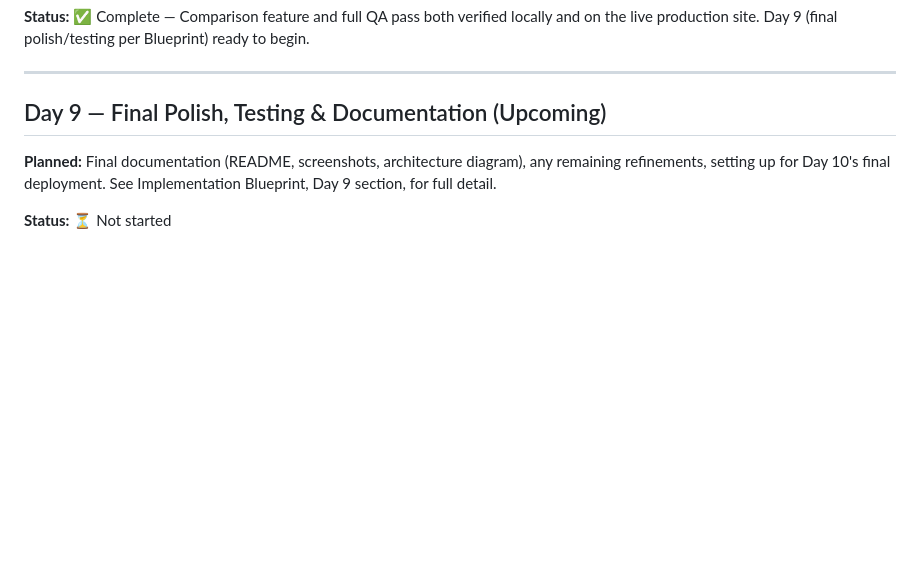
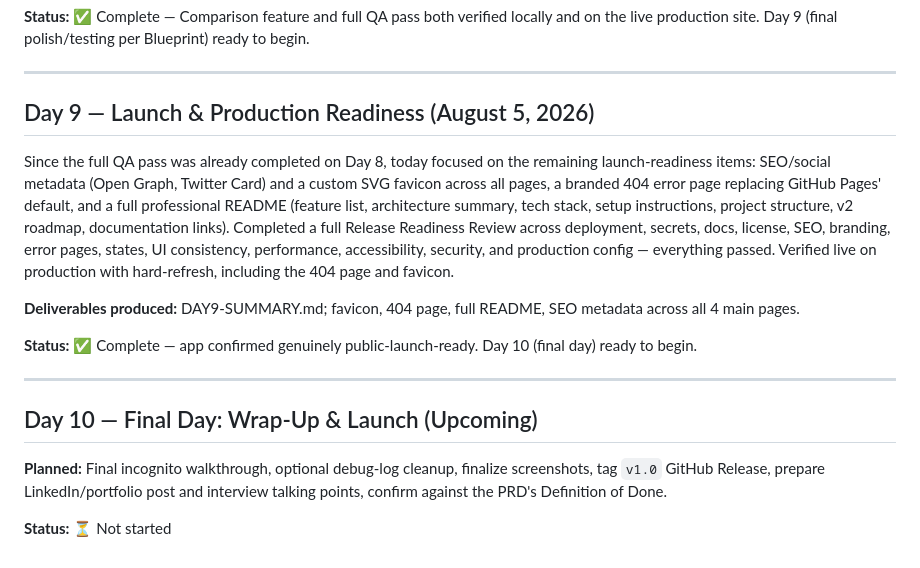
Before and after one commit to ananyasingla529-bit/CareerIQ, a Markdown page: PROGRESS.md, the part around the change. GitHub-like rendering; blank space fills up the shorter version.

Commit message:
Day 9: add Day 9 summary and progress log

```diff
--- a/PROGRESS.md
+++ b/PROGRESS.md
@@ -115,7 +115,16 @@ Ran a full production-readiness QA pass as a senior QA/security/performance revi
 
 ---
 
-## Day 9 — Final Polish, Testing & Documentation (Upcoming)
-**Planned:** Final documentation (README, screenshots, architecture diagram), any remaining refinements, setting up for Day 10's final deployment. See Implementation Blueprint, Day 9 section, for full detail.
+## Day 9 — Launch & Production Readiness (August 5, 2026)
+Since the full QA pass was already completed on Day 8, today focused on the remaining launch-readiness items: SEO/social metadata (Open Graph, Twitter Card) and a custom SVG favicon across all pages, a branded 404 error page replacing GitHub Pages' default, and a full professional README (feature list, architecture summary, tech stack, setup instructions, project structure, v2 roadmap, documentation links). Completed a full Release Readiness Review across deployment, secrets, docs, license, SEO, branding, error pages, states, UI consistency, performance, accessibility, security, and production config — everything passed. Verified live on production with hard-refresh, including the 404 page and favicon.
+
+**Deliverables produced:** DAY9-SUMMARY.md; favicon, 404 page, full README, SEO metadata across all 4 main pages.
+
+**Status:** ✅ Complete — app confirmed genuinely public-launch-ready. Day 10 (final day) ready to begin.
+
+---
+
+## Day 10 — Final Day: Wrap-Up & Launch (Upcoming)
+**Planned:** Final incognito walkthrough, optional debug-log cleanup, finalize screenshots, tag `v1.0` GitHub Release, prepare LinkedIn/portfolio post and interview talking points, confirm against the PRD's Definition of Done.
 
 **Status:** ⏳ Not started
```
Also changed, not shown: docs/DAY9-SUMMARY.md (added, +44 -0 lines).
